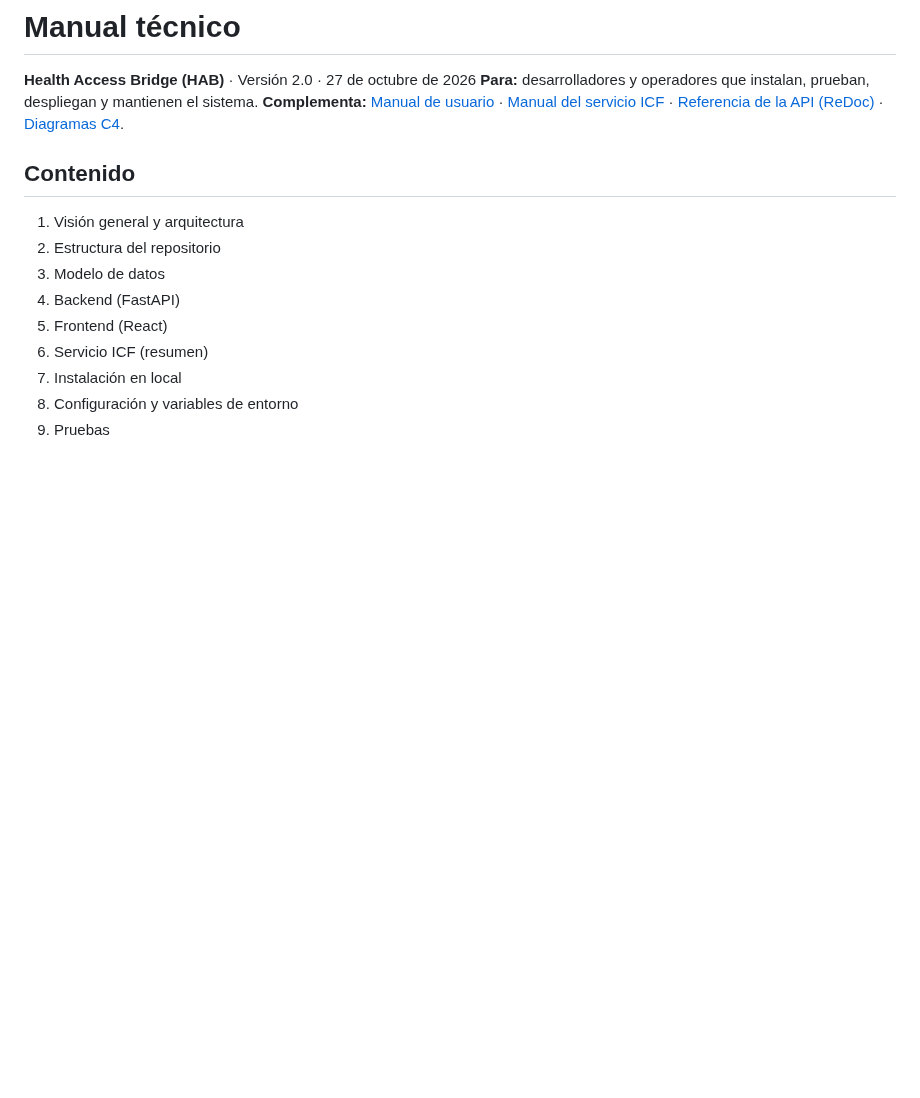
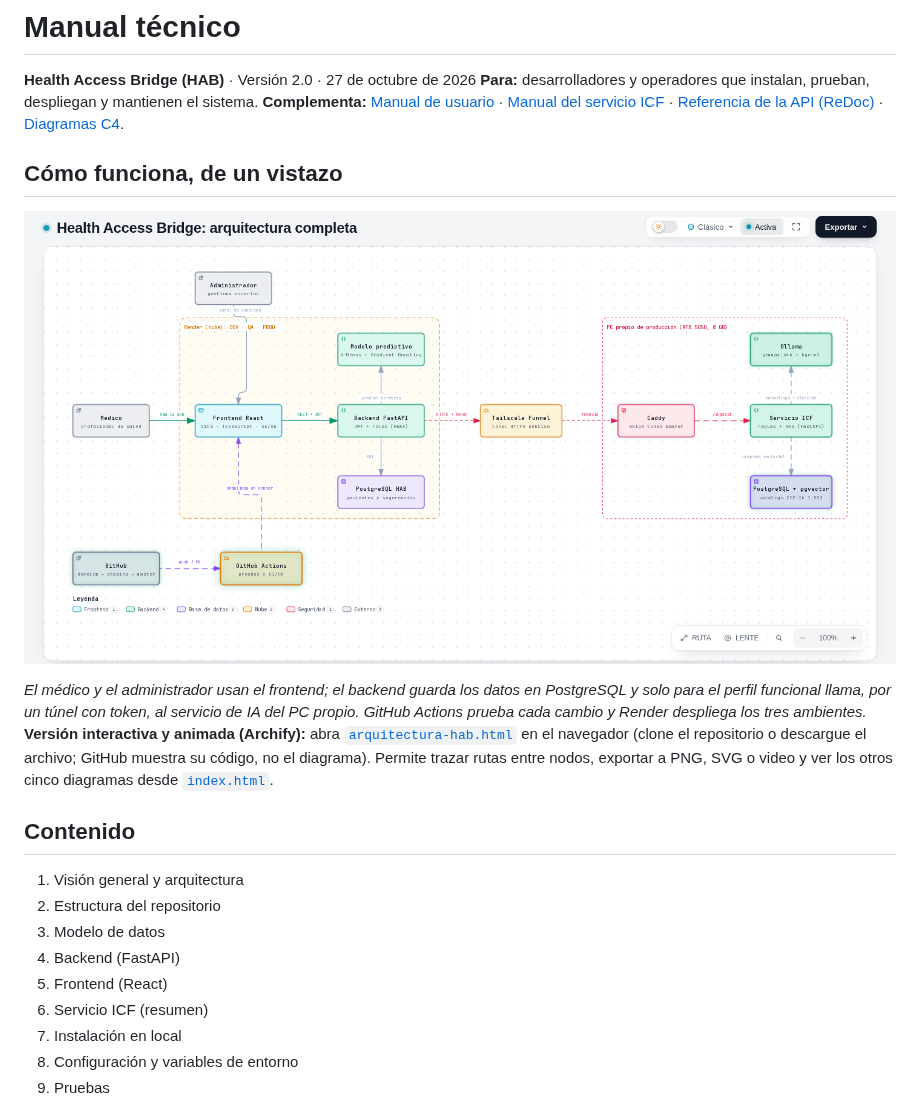
Before and after one commit to jaquimbayoc7/health-access-bridge, a Markdown page: docs/manuals/MANUAL_TECNICO.md, the part around the change. Rendered like a GitHub page; pictures changed too: docs/manuals/img/diagrama-arquitectura.png (added); blank space fills up the shorter version.

```diff
--- a/docs/manuals/MANUAL_TECNICO.md
+++ b/docs/manuals/MANUAL_TECNICO.md
@@ -3,6 +3,12 @@
 **Health Access Bridge (HAB)** · Versión 2.0 · 27 de octubre de 2026
 **Para:** desarrolladores y operadores que instalan, prueban, despliegan y mantienen el sistema.
 **Complementa:** [Manual de usuario](MANUAL_USUARIO.md) · [Manual del servicio ICF](MANUAL_ICF.md) · [Referencia de la API (ReDoc)](../api/redoc-api.html) · [Diagramas C4](../diagrams/).
+
+## Cómo funciona, de un vistazo
+![Arquitectura completa de HAB: actores, Render, túnel autenticado, PC propio con la IA y CI/CD](img/diagrama-arquitectura.png)
+
+*El médico y el administrador usan el frontend; el backend guarda los datos en PostgreSQL y solo para el perfil funcional llama, por un túnel con token, al servicio de IA del PC propio. GitHub Actions prueba cada cambio y Render despliega los tres ambientes.*
+**Versión interactiva y animada (Archify):** abra [`arquitectura-hab.html`](../presentation/animaciones/arquitectura-hab.html) en el navegador (clone el repositorio o descargue el archivo; GitHub muestra su código, no el diagrama). Permite trazar rutas entre nodos, exportar a PNG, SVG o video y ver los otros cinco diagramas desde [`index.html`](../presentation/animaciones/index.html).
 
 ## Contenido
 1. Visión general y arquitectura
```
Also changed, not shown: docs/manuals/MANUAL_ICF.md (+6 -0 lines), docs/manuals/img/diagrama-servicio-icf.png (added), 3 other files.
